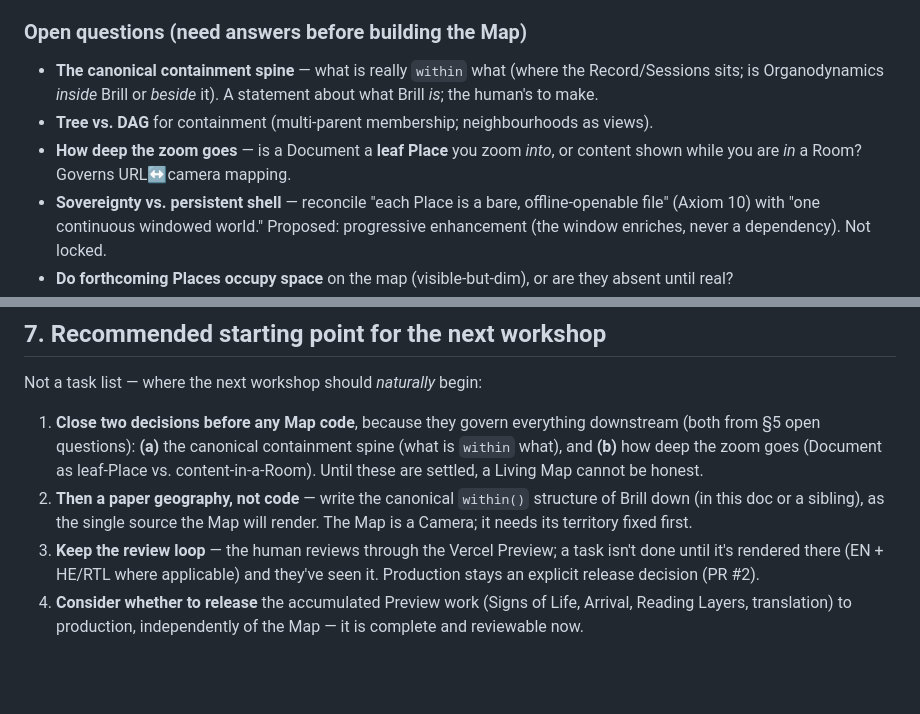
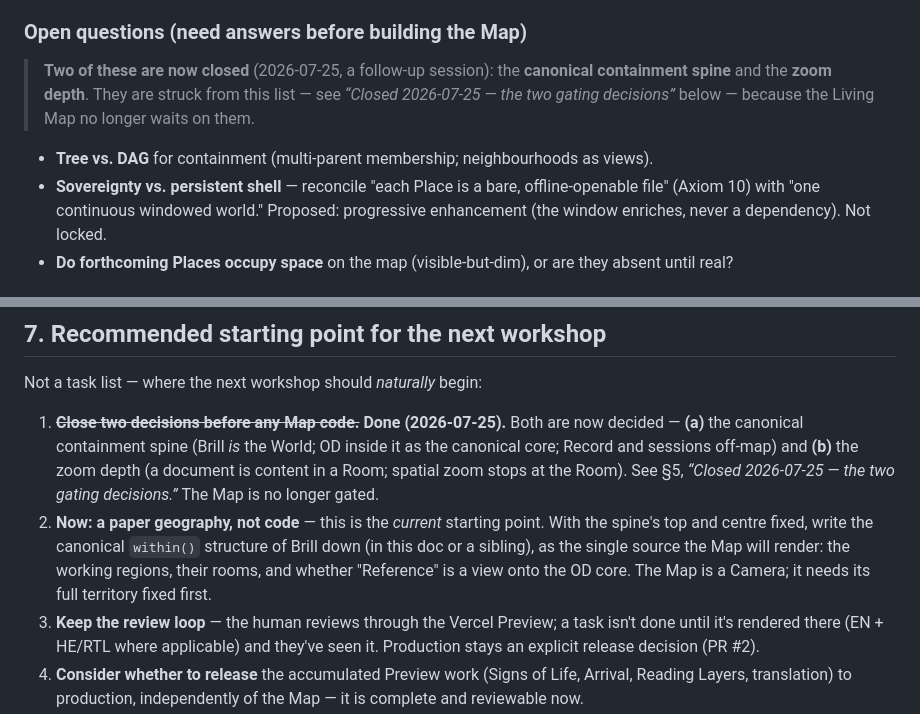
Before and after one commit to brill-foundation/organodynamics, a Markdown page: docs/BRILL_EXPERIENCE_ARCHITECTURE.md, 2 parts joined by grey strips. GitHub-like rendering; blank space fills up the shorter version.

```diff
--- a/docs/BRILL_EXPERIENCE_ARCHITECTURE.md
+++ b/docs/BRILL_EXPERIENCE_ARCHITECTURE.md
@@ -171,12 +171,11 @@ asymmetry is a live hypothesis, not a settled equivalence.
   question is a fixed frame over a *variable* neighbourhood (overflow/underflow).
 
 ### Open questions (need answers before building the Map)
-- **The canonical containment spine** — what is really `within` what (where the
-  Record/Sessions sits; is Organodynamics *inside* Brill or *beside* it). A statement
-  about what Brill *is*; the human's to make.
+> **Two of these are now closed** (2026‑07‑25, a follow‑up session): the **canonical
+> containment spine** and the **zoom depth**. They are struck from this list — see
+> *“Closed 2026‑07‑25 — the two gating decisions”* below — because the Living Map no
+> longer waits on them.
 - **Tree vs. DAG** for containment (multi‑parent membership; neighbourhoods as views).
-- **How deep the zoom goes** — is a Document a **leaf Place** you zoom *into*, or
-  content shown while you are *in* a Room? Governs URL↔camera mapping.
 - **Sovereignty vs. persistent shell** — reconcile "each Place is a bare,
   offline‑openable file" (Axiom 10) with "one continuous windowed world." Proposed:
   progressive enhancement (the window enriches, never a dependency). Not locked.
@@ -238,13 +296,16 @@ render of the deployed commit is the substitute).
 
 Not a task list — where the next workshop should *naturally* begin:
 
-1. **Close two decisions before any Map code**, because they govern everything
-   downstream (both from §5 open questions): **(a)** the canonical containment spine
-   (what is `within` what), and **(b)** how deep the zoom goes (Document as leaf‑Place
-   vs. content‑in‑a‑Room). Until these are settled, a Living Map cannot be honest.
-2. **Then a paper geography, not code** — write the canonical `within()` structure of
-   Brill down (in this doc or a sibling), as the single source the Map will render.
-   The Map is a Camera; it needs its territory fixed first.
+1. ~~**Close two decisions before any Map code.**~~ **Done (2026‑07‑25).** Both are
+   now decided — **(a)** the canonical containment spine (Brill *is* the World; OD
+   inside it as the canonical core; Record and sessions off‑map) and **(b)** the zoom
+   depth (a document is content in a Room; spatial zoom stops at the Room). See §5,
+   *“Closed 2026‑07‑25 — the two gating decisions.”* The Map is no longer gated.
+2. **Now: a paper geography, not code** — this is the *current* starting point. With
+   the spine's top and centre fixed, write the canonical `within()` structure of Brill
+   down (in this doc or a sibling), as the single source the Map will render: the
+   working regions, their rooms, and whether "Reference" is a view onto the OD core.
+   The Map is a Camera; it needs its full territory fixed first.
 3. **Keep the review loop** — the human reviews through the Vercel Preview; a task
    isn't done until it's rendered there (EN + HE/RTL where applicable) and they've
    seen it. Production stays an explicit release decision (PR #2).
```
Also changed, not shown: other parts of docs/BRILL_EXPERIENCE_ARCHITECTURE.md (+59 -0 lines), docs/BRILL_HANDOFF.md (+4 -2 lines).
